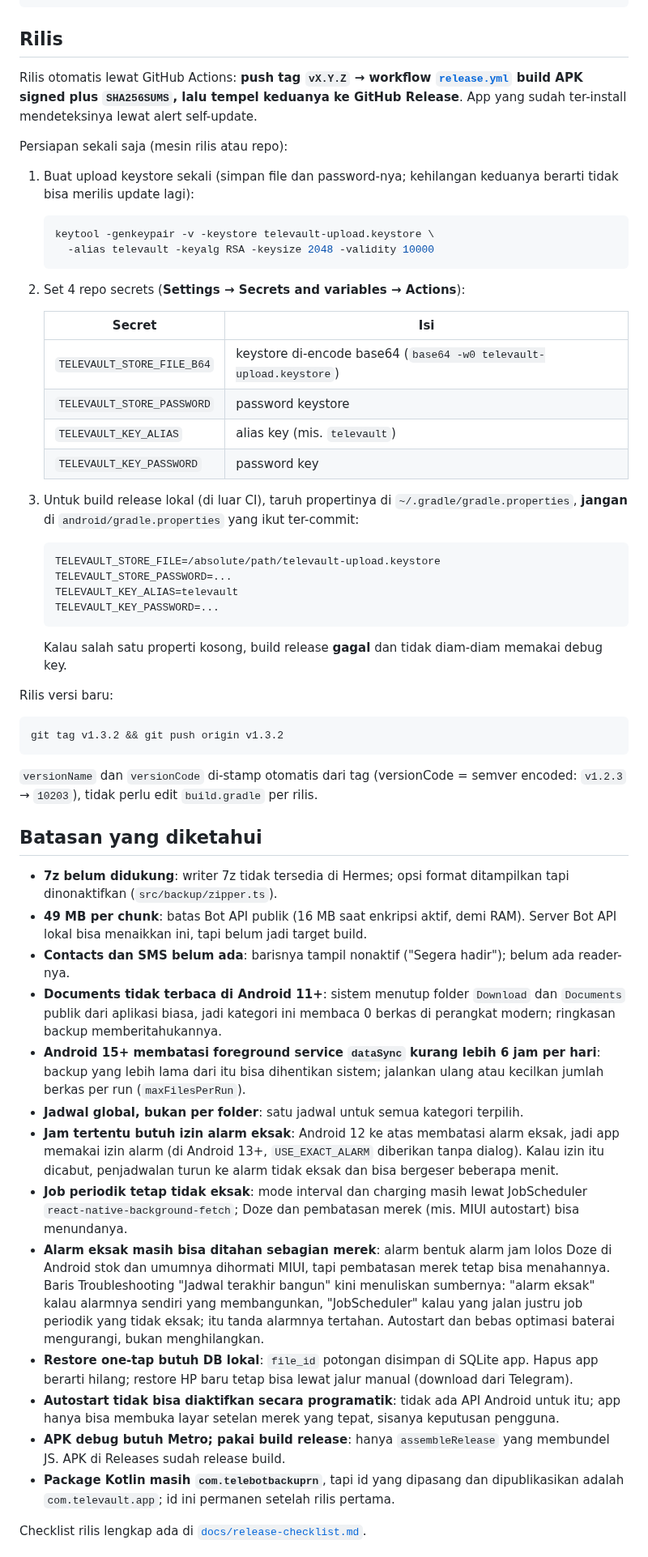
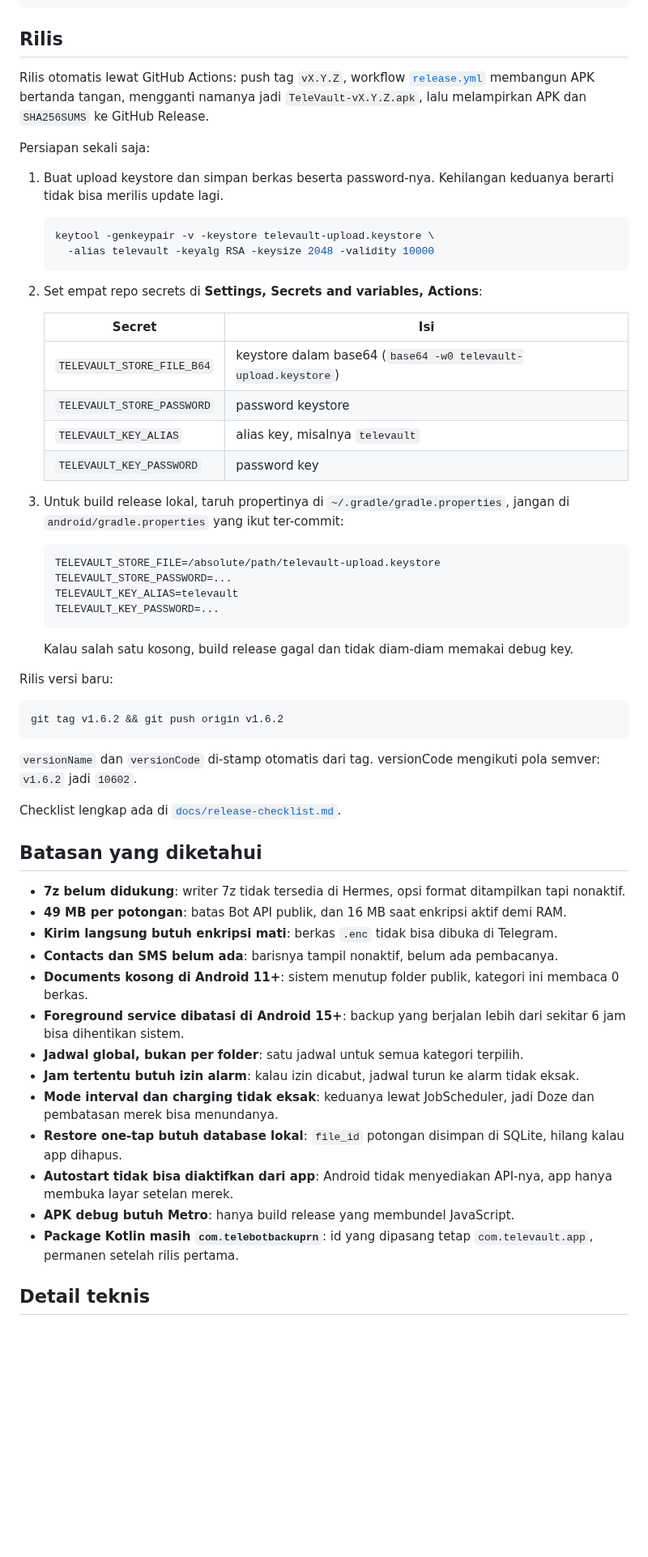
Before and after one commit to ryznoxy/televault, a Markdown page: README.md, the part around one of its changes. Shown at 81% size. Drawn GitHub-style; blank space fills up the shorter version.

````diff
--- a/README.md
+++ b/README.md
@@ -111,27 +133,27 @@ __tests__/     unit test per modul
 
 ## Rilis
 
-Rilis otomatis lewat GitHub Actions: **push tag `vX.Y.Z` → workflow [`release.yml`](.github/workflows/release.yml) build APK signed plus `SHA256SUMS`, lalu tempel keduanya ke GitHub Release**. App yang sudah ter-install mendeteksinya lewat alert self-update.
+Rilis otomatis lewat GitHub Actions: push tag `vX.Y.Z`, workflow [`release.yml`](.github/workflows/release.yml) membangun APK bertanda tangan, mengganti namanya jadi `TeleVault-vX.Y.Z.apk`, lalu melampirkan APK dan `SHA256SUMS` ke GitHub Release.
 
-Persiapan sekali saja (mesin rilis atau repo):
+Persiapan sekali saja:
 
-1. Buat upload keystore sekali (simpan file dan password-nya; kehilangan keduanya berarti tidak bisa merilis update lagi):
+1. Buat upload keystore dan simpan berkas beserta password-nya. Kehilangan keduanya berarti tidak bisa merilis update lagi.
 
    ```sh
    keytool -genkeypair -v -keystore televault-upload.keystore \
      -alias televault -keyalg RSA -keysize 2048 -validity 10000
    ```
 
-2. Set 4 repo secrets (**Settings → Secrets and variables → Actions**):
+2. Set empat repo secrets di **Settings, Secrets and variables, Actions**:
 
    | Secret | Isi |
    |---|---|
-   | `TELEVAULT_STORE_FILE_B64` | keystore di-encode base64 (`base64 -w0 televault-upload.keystore`) |
+   | `TELEVAULT_STORE_FILE_B64` | keystore dalam base64 (`base64 -w0 televault-upload.keystore`) |
    | `TELEVAULT_STORE_PASSWORD` | password keystore |
-   | `TELEVAULT_KEY_ALIAS` | alias key (mis. `televault`) |
+   | `TELEVAULT_KEY_ALIAS` | alias key, misalnya `televault` |
    | `TELEVAULT_KEY_PASSWORD` | password key |
 
-3. Untuk build release lokal (di luar CI), taruh propertinya di `~/.gradle/gradle.properties`, **jangan** di `android/gradle.properties` yang ikut ter-commit:
+3. Untuk build release lokal, taruh propertinya di `~/.gradle/gradle.properties`, jangan di `android/gradle.properties` yang ikut ter-commit:
 
    ```properties
    TELEVAULT_STORE_FILE=/absolute/path/televault-upload.keystore
@@ -140,31 +162,33 @@ Persiapan sekali saja (mesin rilis atau repo):
    TELEVAULT_KEY_PASSWORD=...
    ```
 
-   Kalau salah satu properti kosong, build release **gagal** dan tidak diam-diam memakai debug key.
+   Kalau salah satu kosong, build release gagal dan tidak diam-diam memakai debug key.
 
 Rilis versi baru:
 
 ```sh
-git tag v1.3.2 && git push origin v1.3.2
+git tag v1.6.2 && git push origin v1.6.2
 ```
 
-`versionName` dan `versionCode` di-stamp otomatis dari tag (versionCode = semver encoded: `v1.2.3` → `10203`), tidak perlu edit `build.gradle` per rilis.
+`versionName` dan `versionCode` di-stamp otomatis dari tag. versionCode mengikuti pola semver: `v1.6.2` jadi `10602`.
+
+Checklist lengkap ada di [`docs/release-checklist.md`](docs/release-checklist.md).
 
 ## Batasan yang diketahui
 
-- **7z belum didukung**: writer 7z tidak tersedia di Hermes; opsi format ditampilkan tapi dinonaktifkan (`src/backup/zipper.ts`).
-- **49 MB per chunk**: batas Bot API publik (16 MB saat enkripsi aktif, demi RAM). Server Bot API lokal bisa menaikkan ini, tapi belum jadi target build.
-- **Contacts dan SMS belum ada**: barisnya tampil nonaktif ("Segera hadir"); belum ada reader-nya.
-- **Documents tidak terbaca di Android 11+**: sistem menutup folder `Download` dan `Documents` publik dari aplikasi biasa, jadi kategori ini membaca 0 berkas di perangkat modern; ringkasan backup memberitahukannya.
-- **Android 15+ membatasi foreground service `dataSync` kurang lebih 6 jam per hari**: backup yang lebih lama dari itu bisa dihentikan sistem; jalankan ulang atau kecilkan jumlah berkas per run (`maxFilesPerRun`).
+- **7z belum didukung**: writer 7z tidak tersedia di Hermes, opsi format ditampilkan tapi nonaktif.
+- **49 MB per potongan**: batas Bot API publik, dan 16 MB saat enkripsi aktif demi RAM.
+- **Kirim langsung butuh enkripsi mati**: berkas `.enc` tidak bisa dibuka di Telegram.
+- **Contacts dan SMS belum ada**: barisnya tampil nonaktif, belum ada pembacanya.
+- **Documents kosong di Android 11+**: sistem menutup folder publik, kategori ini membaca 0 berkas.
+- **Foreground service dibatasi di Android 15+**: backup yang berjalan lebih dari sekitar 6 jam bisa dihentikan sistem.
 - **Jadwal global, bukan per folder**: satu jadwal untuk semua kategori terpilih.
-- **Jam tertentu butuh izin alarm eksak**: Android 12 ke atas membatasi alarm eksak, jadi app memakai izin alarm (di Android 13+, `USE_EXACT_ALARM` diberikan tanpa dialog). Kalau izin itu dicabut, penjadwalan turun ke alarm tidak eksak dan bisa bergeser beberapa menit.
-- **Job periodik tetap tidak eksak**: mode interval dan charging masih lewat JobScheduler `react-native-background-fetch`; Doze dan pembatasan merek (mis. MIUI autostart) bisa menundanya.
-- **Alarm eksak masih bisa ditahan sebagian merek**: alarm bentuk alarm jam lolos Doze di Android stok dan umumnya dihormati MIUI, tapi pembatasan merek tetap bisa menahannya. Baris Troubleshooting "Jadwal terakhir bangun" kini menuliskan sumbernya: "alarm eksak" kalau alarmnya sendiri yang membangunkan, "JobScheduler" kalau yang jalan justru job periodik yang tidak eksak; itu tanda alarmnya tertahan. Autostart dan bebas optimasi baterai mengurangi, bukan menghilangkan.
-- **Restore one-tap butuh DB lokal**: `file_id` potongan disimpan di SQLite app. Hapus app berarti hilang; restore HP baru tetap bisa lewat jalur manual (download dari Telegram).
-- **Autostart tidak bisa diaktifkan secara programatik**: tidak ada API Android untuk itu; app hanya bisa membuka layar setelan merek yang tepat, sisanya keputusan pengguna.
-- **APK debug butuh Metro; pakai build release**: hanya `assembleRelease` yang membundel JS. APK di Releases sudah release build.
-- **Package Kotlin masih `com.telebotbackuprn`**, tapi id yang dipasang dan dipublikasikan adalah `com.televault.app`; id ini permanen setelah rilis pertama.
+- **Jam tertentu butuh izin alarm**: kalau izin dicabut, jadwal turun ke alarm tidak eksak.
+- **Mode interval dan charging tidak eksak**: keduanya lewat JobScheduler, jadi Doze dan pembatasan merek bisa menundanya.
+- **Restore one-tap butuh database lokal**: `file_id` potongan disimpan di SQLite, hilang kalau app dihapus.
+- **Autostart tidak bisa diaktifkan dari app**: Android tidak menyediakan API-nya, app hanya membuka layar setelan merek.
+- **APK debug butuh Metro**: hanya build release yang membundel JavaScript.
+- **Package Kotlin masih `com.telebotbackuprn`**: id yang dipasang tetap `com.televault.app`, permanen setelah rilis pertama.
 
-Checklist rilis lengkap ada di [`docs/release-checklist.md`](docs/release-checklist.md).
+## Detail teknis
 
````
Also changed, not shown: other parts of README.md (+82 -63 lines), docs/release-checklist.md (+3 -3 lines), docs/home.png, docs/settings.png, docs/setup.png, docs/stats.png.
